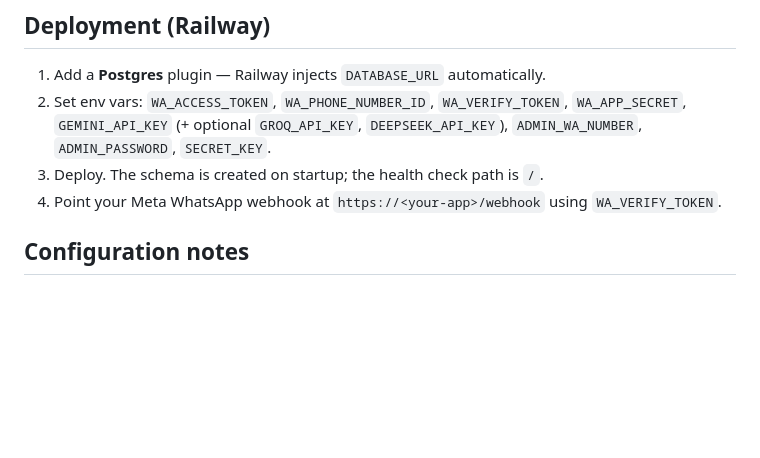
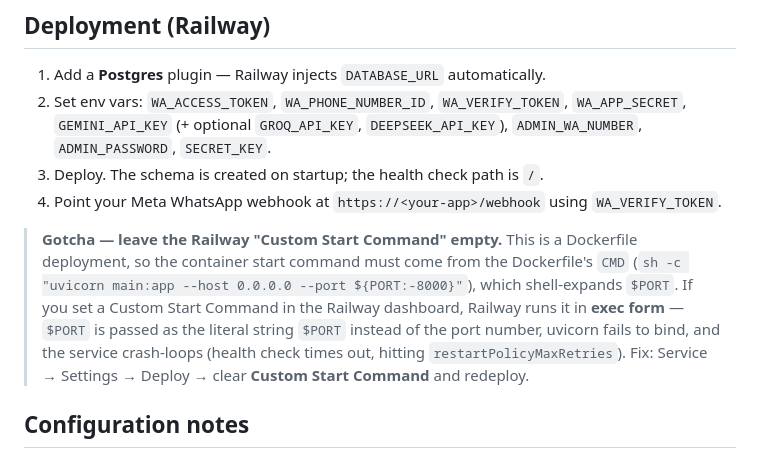
Before and after one commit to omair990/clinic-bot, a Markdown page: README.md, the part around the change. Rendered like a GitHub page; blank space fills up the shorter version.

Commit message:
Document Railway Custom Start Command gotcha in README
A dashboard start command runs in exec form for Dockerfile deploys, so
$PORT is passed literally and uvicorn fails to bind, crash-looping the
service. Note to leave it empty so the Dockerfile CMD handles startup.

Co-Authored-By: Claude Opus 4.8 (1M context) <noreply@anthropic.com>

```diff
--- a/README.md
+++ b/README.md
@@ -80,6 +80,15 @@ pytest -q          # scheduling logic (no DB/network needed)
 3. Deploy. The schema is created on startup; the health check path is `/`.
 4. Point your Meta WhatsApp webhook at `https://<your-app>/webhook` using `WA_VERIFY_TOKEN`.
 
+> **Gotcha — leave the Railway "Custom Start Command" empty.** This is a Dockerfile
+> deployment, so the container start command must come from the Dockerfile's `CMD`
+> (`sh -c "uvicorn main:app --host 0.0.0.0 --port ${PORT:-8000}"`), which shell-expands
+> `$PORT`. If you set a Custom Start Command in the Railway dashboard, Railway runs it in
+> **exec form** — `$PORT` is passed as the literal string `$PORT` instead of the port
+> number, uvicorn fails to bind, and the service crash-loops (health check times out,
+> hitting `restartPolicyMaxRetries`). Fix: Service → Settings → Deploy → clear **Custom
+> Start Command** and redeploy.
+
 ## Configuration notes
 
 - **`AI_PROVIDERS`** sets the fallback order (default `claude,gemini,groq,deepseek`). A
```
